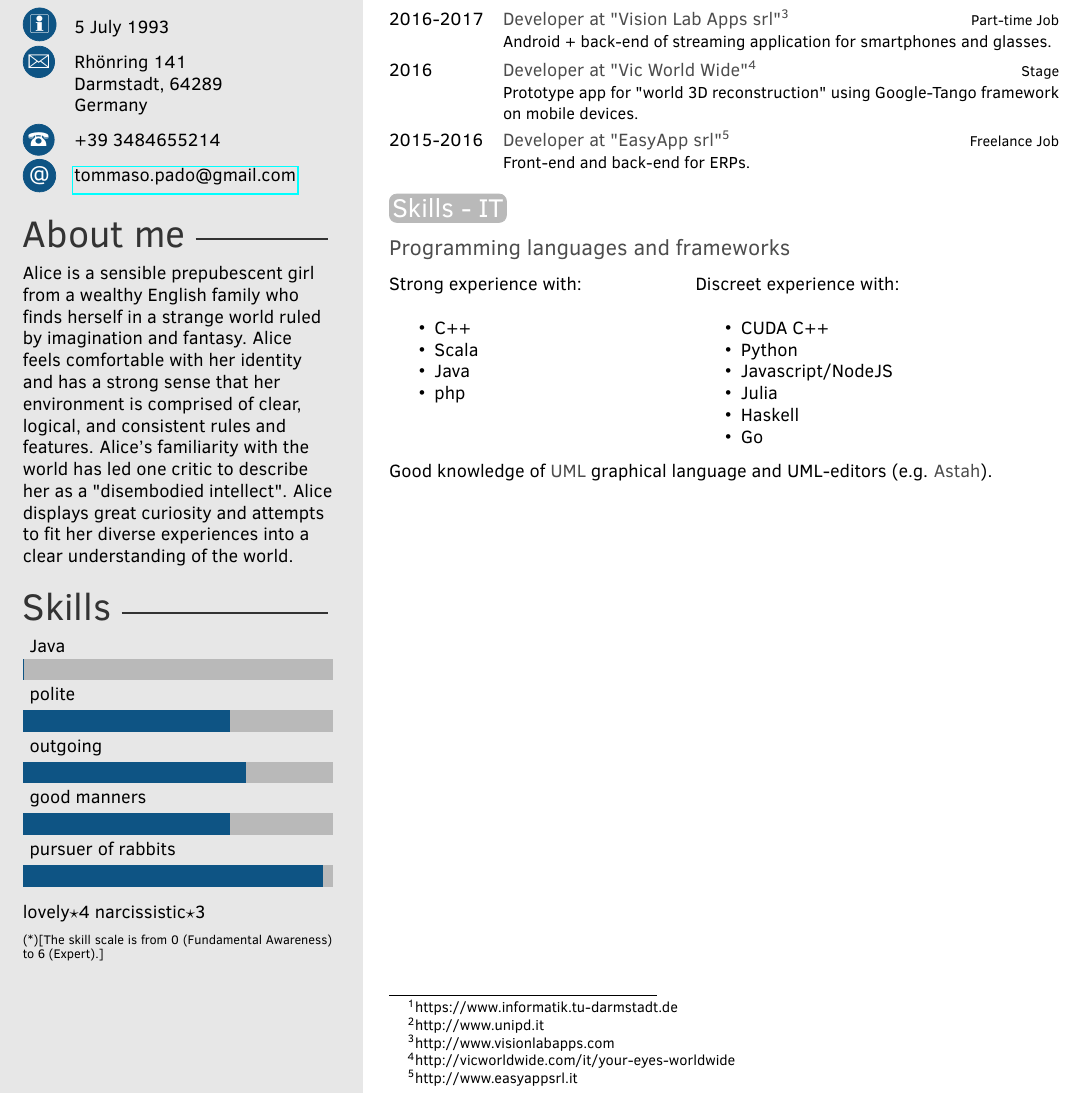
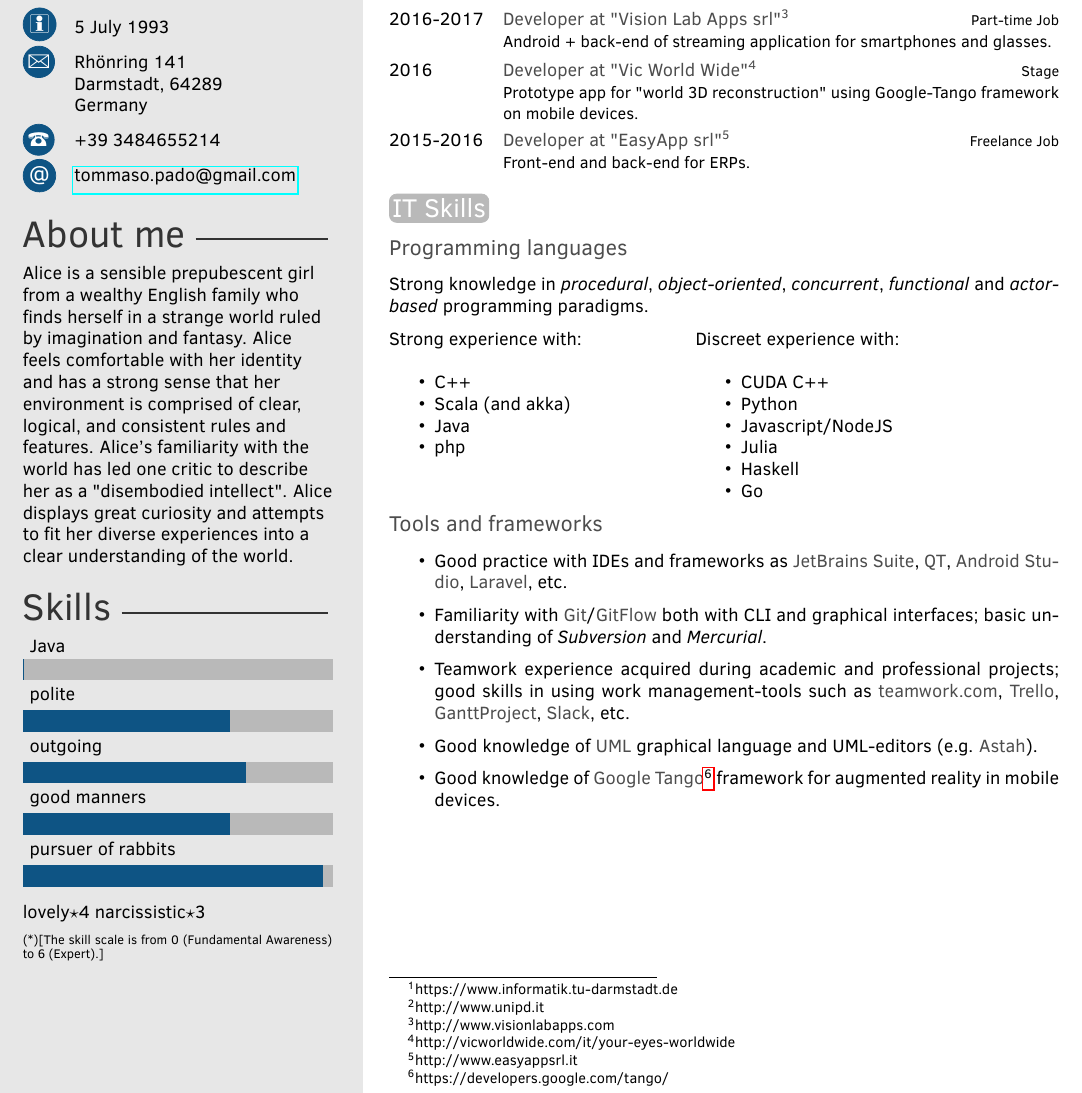
Before and after one commit to TommasoPadovan/CV, a LaTeX CV (CVPadovan.tex): part of the page, cut so that both start at the same text. Compiled offline with pdfLaTeX.

Commit message:
add skills

```diff
--- a/CVPadovan.tex
+++ b/CVPadovan.tex
@@ -157,14 +157,17 @@ Germany} % Short address/location, use \newline if more than 1 line is required
 %	 OTHER INFORMATION
 %----------------------------------------------------------------------------------------
 
-\section{Skills - IT}
+\section{IT Skills}
 
-\subsection{Programming languages and frameworks}
+\subsection{Programming languages}
+
+Strong knowledge in \textit{procedural}, \textit{object-oriented}, \textit{concurrent}, \textit{functional} and \textit{actor-based} programming paradigms.
+
 \begin{minipage}[t]{0.45\linewidth}
 	Strong experience with:\\
 	\begin{itemize}
 		\item C++
-		\item Scala
+		\item Scala (and akka)
 		\item Java
 		\item php
 	\end{itemize}
@@ -181,8 +184,16 @@ Germany} % Short address/location, use \newline if more than 1 line is required
 	\end{itemize}
 \end{minipage}
 
-\ \\
-Good knowledge of \textbf{UML} graphical language and UML-editors (e.g. \textbf{Astah}).\\
+\subsection{Tools and frameworks}
+\begin{itemize}
+	\item Good practice with IDEs and frameworks as \textbf{JetBrains Suite}, \textbf{QT}, \textbf{Android Studio}, \textbf{Laravel}, etc.
+	\item Familiarity with \textbf{Git}/\textbf{GitFlow} both with CLI and graphical interfaces; basic understanding of \textit{Subversion} and \textit{Mercurial}.
+	\item Teamwork experience acquired during academic and professional projects; good skills in using work management-tools such as \textbf{teamwork.com}, \textbf{Trello}, \textbf{GanttProject}, \textbf{Slack}, etc.
+	\item Good knowledge of \textbf{UML} graphical language and UML-editors (e.g. \textbf{Astah}).
+	\item Good knowledge of \textbf{Google Tango}\footnote[6]{https://developers.google.com/tango/} framework for augmented reality in mobile devices.
+\end{itemize}
+
+
 
 
 
```
Also changed, not shown: CVPadovan.pdf.
